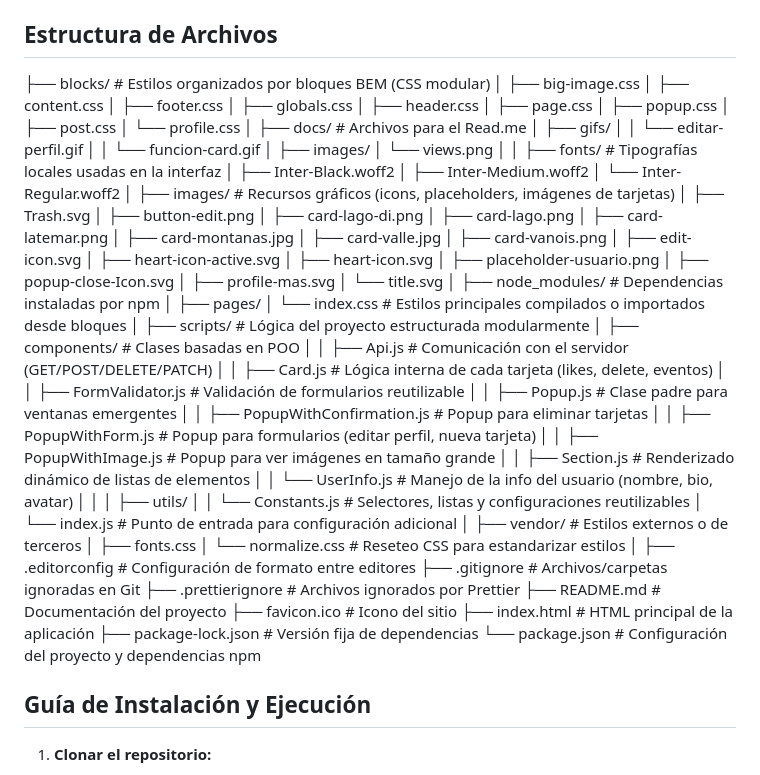
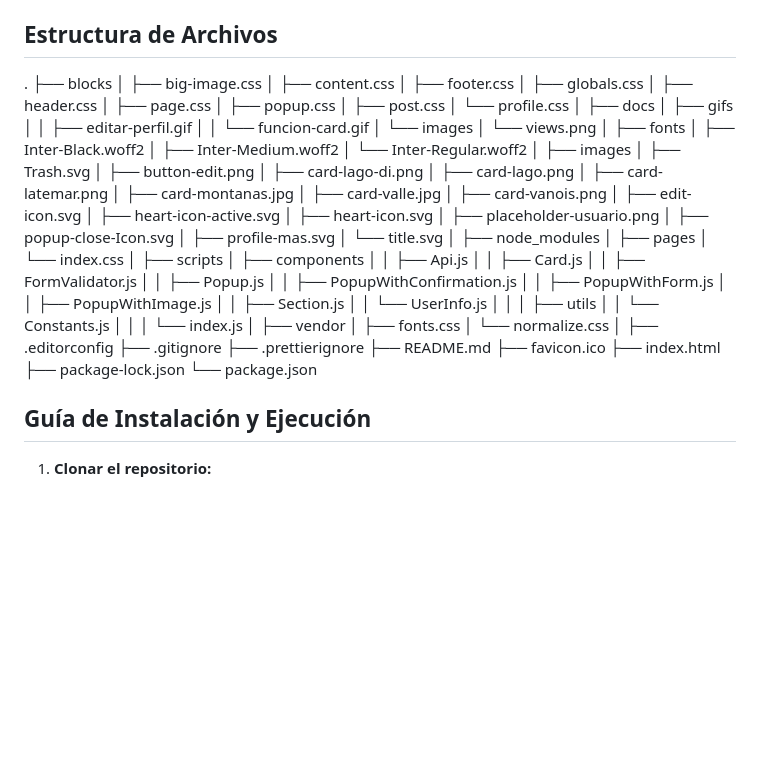
Before and after one commit to GuillermoMayoral/web_project_around, a Markdown page: README.md, the part around one of its changes. GitHub-like rendering; blank space fills up the shorter version.

```diff
--- a/README.md
+++ b/README.md
@@ -56,7 +56,8 @@ El proyecto sigue una estructura orientada a objetos para mantener un código li
 
 ## Estructura de Archivos
 
-├── blocks/ # Estilos organizados por bloques BEM (CSS modular)
+.
+├── blocks
 │ ├── big-image.css
 │ ├── content.css
 │ ├── footer.css
@@ -67,20 +68,19 @@ El proyecto sigue una estructura orientada a objetos para mantener un código li
 │ ├── post.css
 │ └── profile.css
 │
-├── docs/ # Archivos para el Read.me
-│ ├── gifs/
-│ │ └── editar-perfil.gif
+├── docs
+│ ├── gifs
+│ │ ├── editar-perfil.gif
 │ │ └── funcion-card.gif
-│ ├── images/
+│ └── images
 │ └── views.png
 │
-│
-├── fonts/ # Tipografías locales usadas en la interfaz
+├── fonts
 │ ├── Inter-Black.woff2
 │ ├── Inter-Medium.woff2
 │ └── Inter-Regular.woff2
 │
-├── images/ # Recursos gráficos (icons, placeholders, imágenes de tarjetas)
+├── images
 │ ├── Trash.svg
 │ ├── button-edit.png
 │ ├── card-lago-di.png
@@ -97,39 +97,40 @@ El proyecto sigue una estructura orientada a objetos para mantener un código li
 │ ├── profile-mas.svg
 │ └── title.svg
 │
-├── node_modules/ # Dependencias instaladas por npm
+├── node_modules
 │
-├── pages/
-│ └── index.css # Estilos principales compilados o importados desde bloques
+├── pages
+│ └── index.css
 │
-├── scripts/ # Lógica del proyecto estructurada modularmente
-│ ├── components/ # Clases basadas en POO
-│ │ ├── Api.js # Comunicación con el servidor (GET/POST/DELETE/PATCH)
-│ │ ├── Card.js # Lógica interna de cada tarjeta (likes, delete, eventos)
-│ │ ├── FormValidator.js # Validación de formularios reutilizable
-│ │ ├── Popup.js # Clase padre para ventanas emergentes
-│ │ ├── PopupWithConfirmation.js # Popup para eliminar tarjetas
-│ │ ├── PopupWithForm.js # Popup para formularios (editar perfil, nueva tarjeta)
-│ │ ├── PopupWithImage.js # Popup para ver imágenes en tamaño grande
-│ │ ├── Section.js # Renderizado dinámico de listas de elementos
-│ │ └── UserInfo.js # Manejo de la info del usuario (nombre, bio, avatar)
+├── scripts
+│ ├── components
+│ │ ├── Api.js
+│ │ ├── Card.js
+│ │ ├── FormValidator.js
+│ │ ├── Popup.js
+│ │ ├── PopupWithConfirmation.js
+│ │ ├── PopupWithForm.js
+│ │ ├── PopupWithImage.js
+│ │ ├── Section.js
+│ │ └── UserInfo.js
 │ │
-│ ├── utils/
-│ │ └── Constants.js # Selectores, listas y configuraciones reutilizables
-│ └── index.js # Punto de entrada para configuración adicional
+│ ├── utils
+│ │ └── Constants.js
+│ │
+│ └── index.js
 │
-├── vendor/ # Estilos externos o de terceros
+├── vendor
 │ ├── fonts.css
-│ └── normalize.css # Reseteo CSS para estandarizar estilos
+│ └── normalize.css
 │
-├── .editorconfig # Configuración de formato entre editores
-├── .gitignore # Archivos/carpetas ignoradas en Git
-├── .prettierignore # Archivos ignorados por Prettier
-├── README.md # Documentación del proyecto
-├── favicon.ico # Icono del sitio
-├── index.html # HTML principal de la aplicación
-├── package-lock.json # Versión fija de dependencias
-└── package.json # Configuración del proyecto y dependencias npm
+├── .editorconfig
+├── .gitignore
+├── .prettierignore
+├── README.md
+├── favicon.ico
+├── index.html
+├── package-lock.json
+└── package.json
 
 ## Guía de Instalación y Ejecución
 
```
Also changed, not shown: other parts of README.md (+3 -3 lines).
